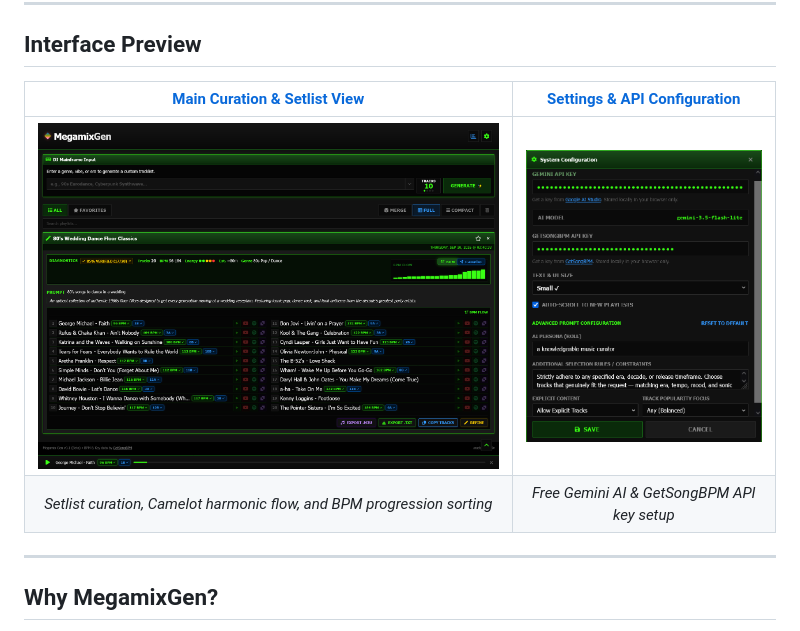
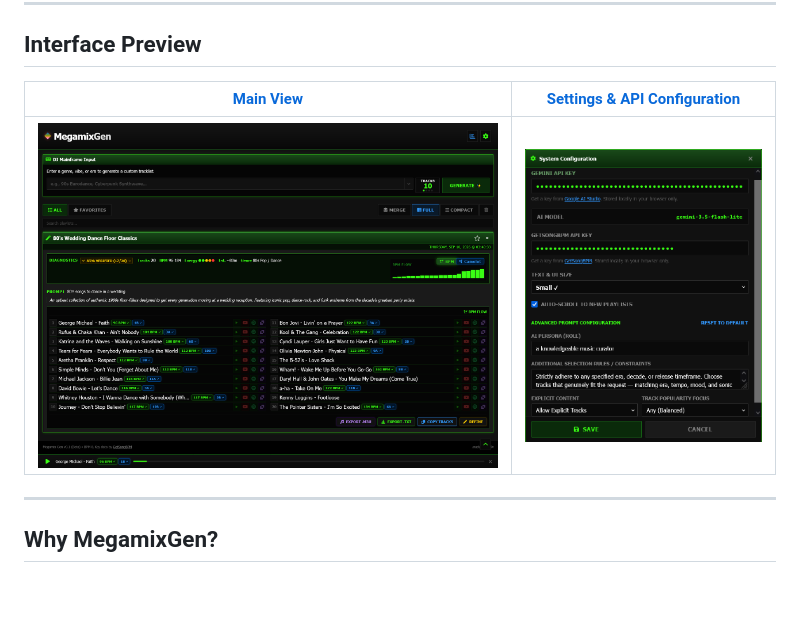
Before and after one commit to marceloflix/MegamixGen, a Markdown page: README.md, the part around the change. GitHub-like rendering; blank space fills up the shorter version.

Commit message:
docs: update README interface preview table and labels

```diff
--- a/README.md
+++ b/README.md
@@ -12,10 +12,9 @@ MegamixGen helps DJs design cohesive track sequences based on eras, genres, or m
 
 ## Interface Preview
 
-| [**Main Curation & Setlist View**](assets/screenshots/main_view.png) | [**Settings & API Configuration**](assets/screenshots/settings_view.png) |
+| [**Main View**](assets/screenshots/main_view.png) | [**Settings & API Configuration**](assets/screenshots/settings_view.png) |
 | :---: | :---: |
-| <a href="assets/screenshots/main_view.png"><img src="assets/screenshots/main_view.png" width="600" alt="MegamixGen Main Interface"></a> | <a href="assets/screenshots/settings_view.png"><img src="assets/screenshots/settings_view.png" width="285" alt="MegamixGen Settings Modal"></a> |
-| *Setlist curation, Camelot harmonic flow, and BPM progression sorting* | *Free Gemini AI & GetSongBPM API key setup* |
+| <a href="assets/screenshots/main_view.png"><img src="assets/screenshots/main_view.png" width="600" alt="MegamixGen Main View"></a> | <a href="assets/screenshots/settings_view.png"><img src="assets/screenshots/settings_view.png" width="285" alt="MegamixGen Settings Modal"></a> |
 
 ---
 
```
